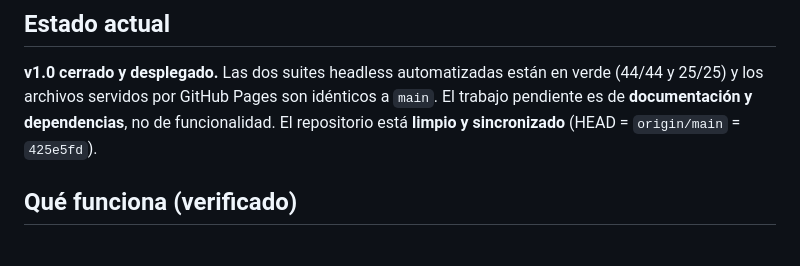
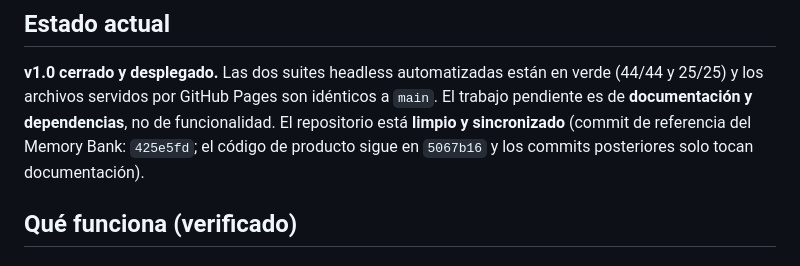
Before and after one commit to DoomsdayAILabs/typingmind-excel-engine, a Markdown page: memory-bank/progress.md, the part around the change. Drawn GitHub-style.

Commit message:
docs: precisar referencia de commits en memory bank

```diff
--- a/memory-bank/progress.md
+++ b/memory-bank/progress.md
@@ -9,7 +9,8 @@
 **v1.0 cerrado y desplegado.** Las dos suites headless automatizadas están en verde (44/44 y 25/25) y
 los archivos servidos por GitHub Pages son idénticos a `main`. El trabajo pendiente es de
 **documentación y dependencias**, no de funcionalidad. El repositorio está **limpio y sincronizado**
-(HEAD = `origin/main` = `425e5fd`).
+(commit de referencia del Memory Bank: `425e5fd`; el código de producto sigue en `5067b16` y los
+commits posteriores solo tocan documentación).
 
 ## Qué funciona (verificado)
 
```
